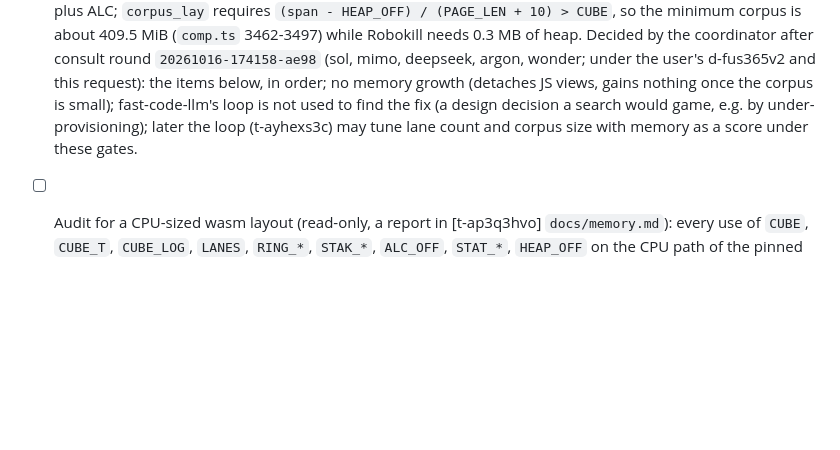
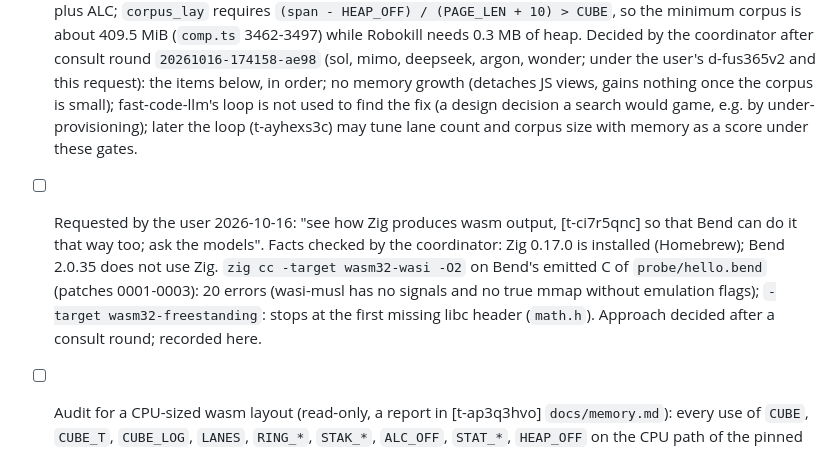
Before and after one commit to rofrol/bend-wasm, a Markdown page: TODO.md, the part around the change. Rendered like a GitHub page; blank space fills up the shorter version.

Commit message:
TODO: queue the user's request to learn from Zig's wasm output
Co-Authored-By: Claude Opus 5.5 <noreply@anthropic.com>
Claude-Session: https://claude.ai/code/session_01DMaL8udJeN4x6ZHHKrfhEz

```diff
--- a/TODO.md
+++ b/TODO.md
@@ -34,6 +34,14 @@ Plan and context: `docs/plan.md`.
   to find the fix (a design decision a search would game, e.g. by
   under-provisioning); later the loop (t-ayhexs3c) may tune lane count and
   corpus size with memory as a score under these gates.
+- [ ] Requested by the user 2026-10-16: "see how Zig produces wasm output, [t-ci7r5qnc]
+  so that Bend can do it that way too; ask the models". Facts checked by
+  the coordinator: Zig 0.17.0 is installed (Homebrew); Bend 2.0.35 does not
+  use Zig. `zig cc -target wasm32-wasi -O2` on Bend's emitted C of
+  `probe/hello.bend` (patches 0001-0003): 20 errors (wasi-musl has no
+  signals and no true mmap without emulation flags); `-target
+  wasm32-freestanding`: stops at the first missing libc header
+  (`math.h`). Approach decided after a consult round; recorded here.
 - [ ] Audit for a CPU-sized wasm layout (read-only, a report in [t-ap3q3hvo]
   `docs/memory.md`): every use of `CUBE`, `CUBE_T`, `CUBE_LOG`, `LANES`,
   `RING_*`, `STAK_*`, `ALC_OFF`, `STAT_*`, `HEAP_OFF` on the CPU path of the
```
